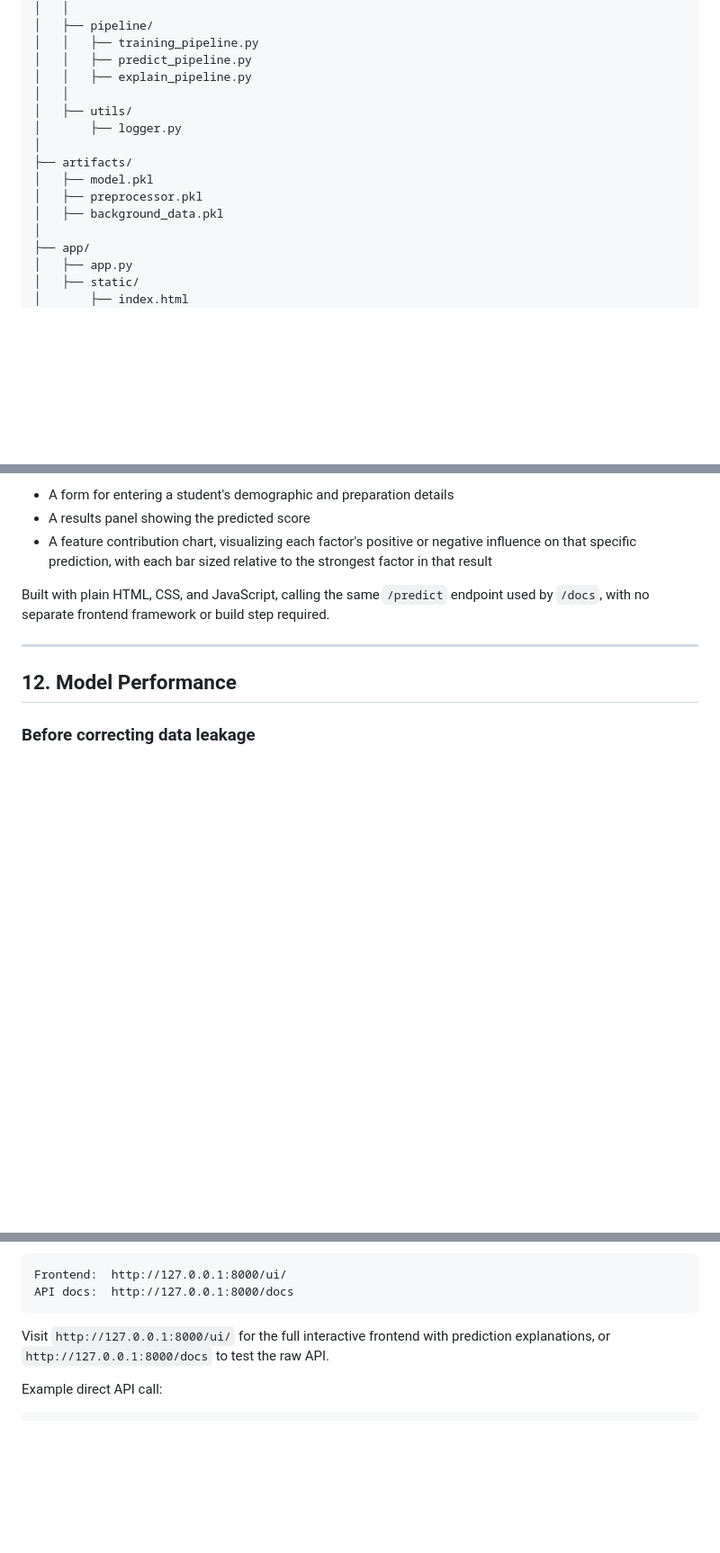
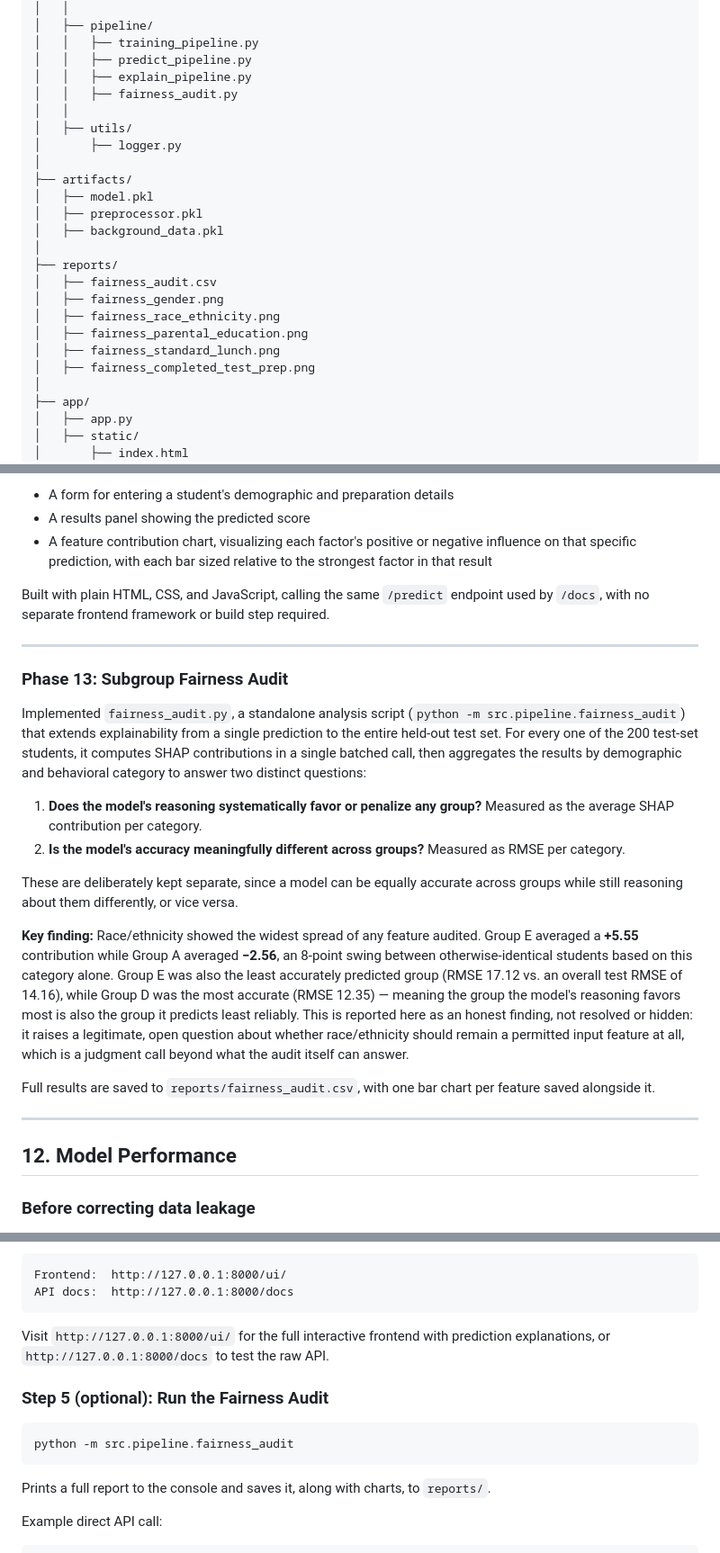
Before and after one commit to GurnaazKaurGill/Student-Performance-Predictor, a Markdown page: README.md, 3 parts joined by grey strips. Shown at 90% size. Drawn GitHub-style; blank space fills up the shorter version.

Commit message:
Document fairness audit in README

````diff
--- a/README.md
+++ b/README.md
@@ -109,6 +110,7 @@ Student-Performance-Predictor/
 │   │   ├── training_pipeline.py
 │   │   ├── predict_pipeline.py
 │   │   ├── explain_pipeline.py
+│   │   ├── fairness_audit.py
 │   │
 │   ├── utils/
 │       ├── logger.py
@@ -117,6 +119,14 @@ Student-Performance-Predictor/
 │   ├── model.pkl
 │   ├── preprocessor.pkl
 │   ├── background_data.pkl
+│
+├── reports/
+│   ├── fairness_audit.csv
+│   ├── fairness_gender.png
+│   ├── fairness_race_ethnicity.png
+│   ├── fairness_parental_education.png
+│   ├── fairness_standard_lunch.png
+│   ├── fairness_completed_test_prep.png
 │
 ├── app/
 │   ├── app.py
@@ -321,6 +333,21 @@ Built with plain HTML, CSS, and JavaScript, calling the same `/predict` endpoint
 
 ---
 
+### Phase 13: Subgroup Fairness Audit
+
+Implemented `fairness_audit.py`, a standalone analysis script (`python -m src.pipeline.fairness_audit`) that extends explainability from a single prediction to the entire held-out test set. For every one of the 200 test-set students, it computes SHAP contributions in a single batched call, then aggregates the results by demographic and behavioral category to answer two distinct questions:
+
+1. **Does the model's reasoning systematically favor or penalize any group?** Measured as the average SHAP contribution per category.
+2. **Is the model's accuracy meaningfully different across groups?** Measured as RMSE per category.
+
+These are deliberately kept separate, since a model can be equally accurate across groups while still reasoning about them differently, or vice versa.
+
+**Key finding:** Race/ethnicity showed the widest spread of any feature audited. Group E averaged a **+5.55** contribution while Group A averaged **−2.56**, an 8-point swing between otherwise-identical students based on this category alone. Group E was also the least accurately predicted group (RMSE 17.12 vs. an overall test RMSE of 14.16), while Group D was the most accurate (RMSE 12.35) — meaning the group the model's reasoning favors most is also the group it predicts least reliably. This is reported here as an honest finding, not resolved or hidden: it raises a legitimate, open question about whether race/ethnicity should remain a permitted input feature at all, which is a judgment call beyond what the audit itself can answer.
+
+Full results are saved to `reports/fairness_audit.csv`, with one bar chart per feature saved alongside it.
+
+---
+
 ## 12. Model Performance
 
 ### Before correcting data leakage
@@ -388,6 +417,14 @@ API docs:  http://127.0.0.1:8000/docs
 
 Visit `http://127.0.0.1:8000/ui/` for the full interactive frontend with prediction explanations, or `http://127.0.0.1:8000/docs` to test the raw API.
 
+### Step 5 (optional): Run the Fairness Audit
+
+```bash
+python -m src.pipeline.fairness_audit
+```
+
+Prints a full report to the console and saves it, along with charts, to `reports/`.
+
 Example direct API call:
 
 ```bash
````
Also changed, not shown: other parts of README.md (+11 -3 lines).
